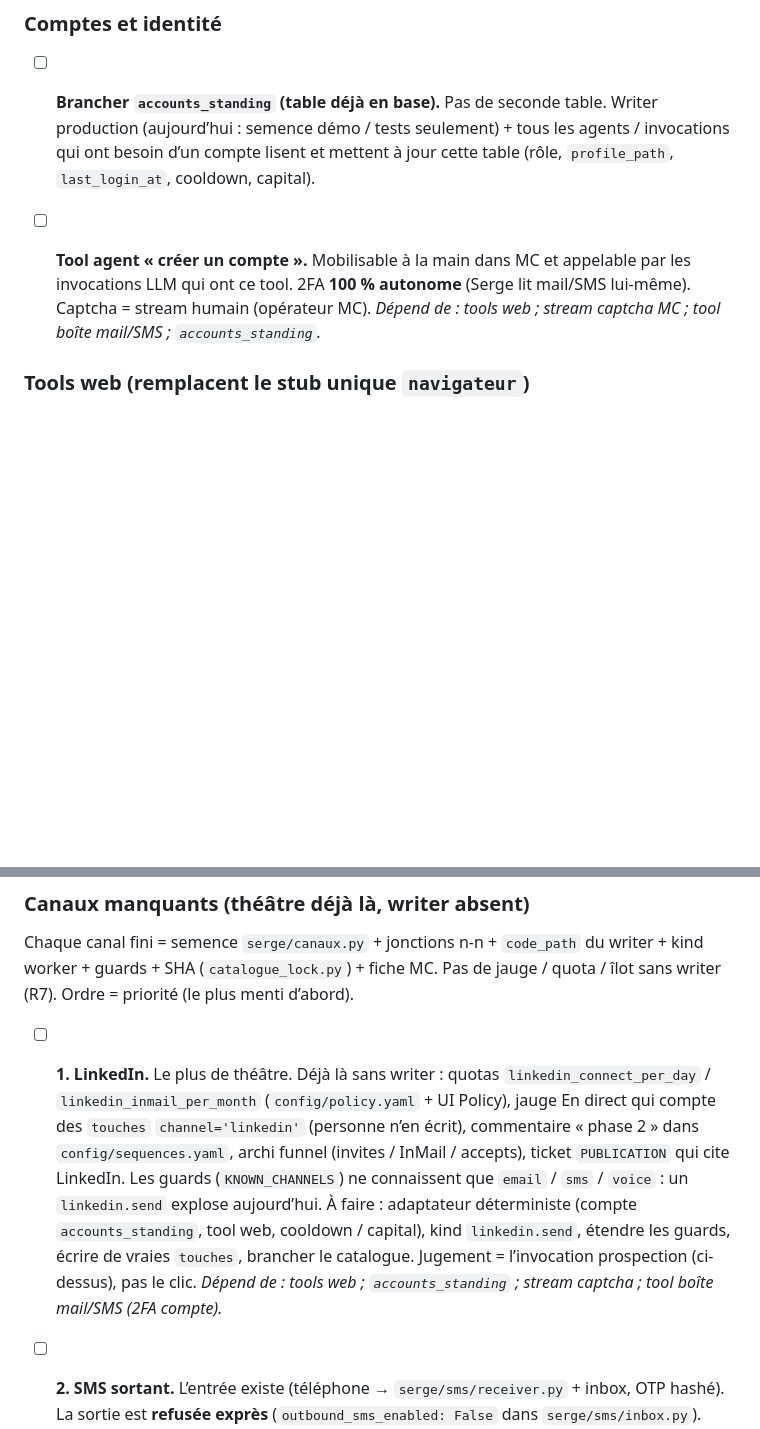
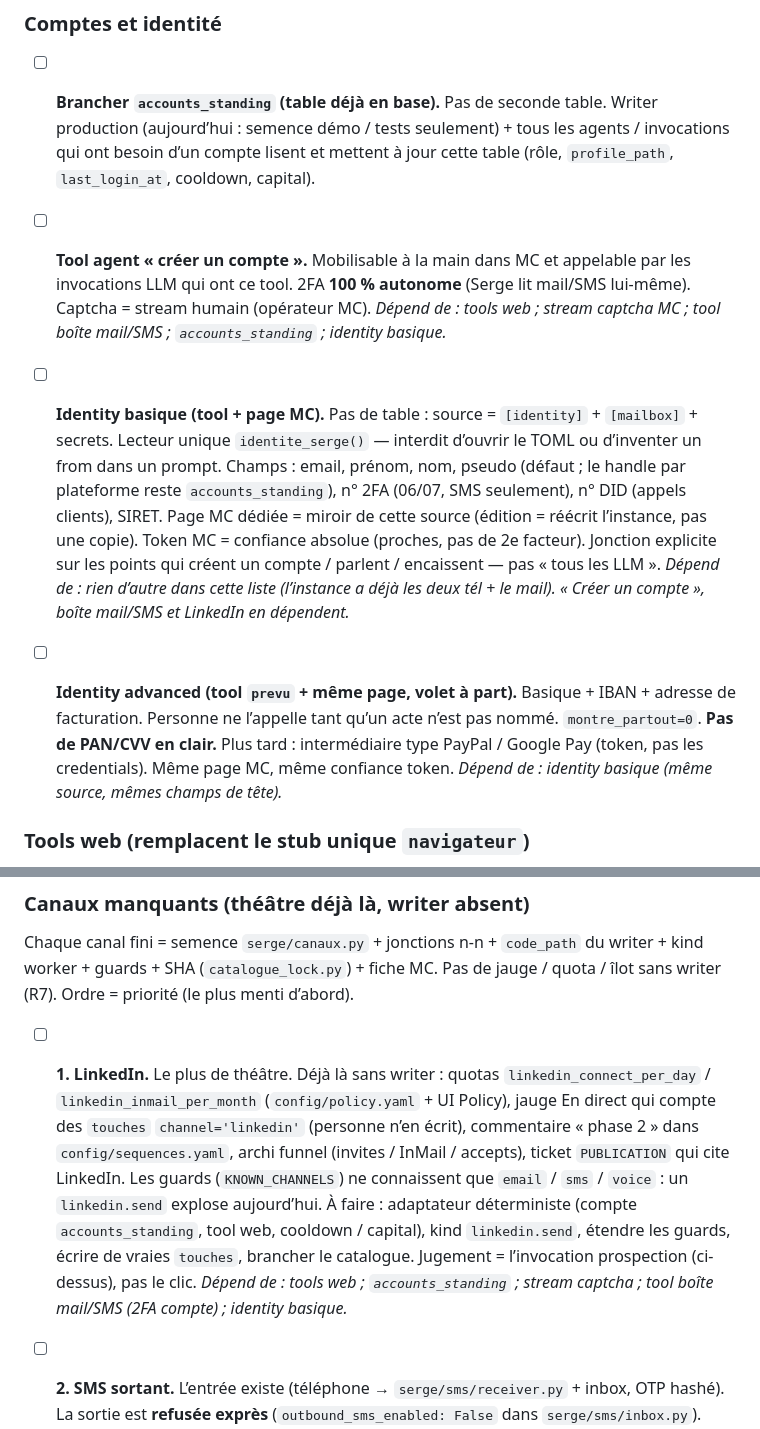
Before and after one commit to spreadzenox/SergeAgent, a Markdown page: TODO.md, 2 parts joined by grey strips. Rendered like a GitHub page; blank space fills up the shorter version.

Commit message:
TODO : identity basique + advanced (IBAN, pas de carte).
Co-authored-by: Cursor <cursoragent@cursor.com>

```diff
--- a/TODO.md
+++ b/TODO.md
@@ -22,7 +22,11 @@ chantier « évident ».
 
 - [ ] **Brancher `accounts_standing` (table déjà en base).** Pas de seconde table. Writer production (aujourd’hui : semence démo / tests seulement) + tous les agents / invocations qui ont besoin d’un compte lisent et mettent à jour cette table (rôle, `profile_path`, `last_login_at`, cooldown, capital).
 
-- [ ] **Tool agent « créer un compte ».** Mobilisable à la main dans MC et appelable par les invocations LLM qui ont ce tool. 2FA **100 % autonome** (Serge lit mail/SMS lui-même). Captcha = stream humain (opérateur MC). *Dépend de : tools web ; stream captcha MC ; tool boîte mail/SMS ; `accounts_standing`.*
+- [ ] **Tool agent « créer un compte ».** Mobilisable à la main dans MC et appelable par les invocations LLM qui ont ce tool. 2FA **100 % autonome** (Serge lit mail/SMS lui-même). Captcha = stream humain (opérateur MC). *Dépend de : tools web ; stream captcha MC ; tool boîte mail/SMS ; `accounts_standing` ; identity basique.*
+
+- [ ] **Identity basique (tool + page MC).** Pas de table : source = `[identity]` + `[mailbox]` + secrets. Lecteur unique `identite_serge()` — interdit d’ouvrir le TOML ou d’inventer un from dans un prompt. Champs : email, prénom, nom, pseudo (défaut ; le handle par plateforme reste `accounts_standing`), n° 2FA (06/07, SMS seulement), n° DID (appels clients), SIRET. Page MC dédiée = miroir de cette source (édition = réécrit l’instance, pas une copie). Token MC = confiance absolue (proches, pas de 2e facteur). Jonction explicite sur les points qui créent un compte / parlent / encaissent — pas « tous les LLM ». *Dépend de : rien d’autre dans cette liste (l’instance a déjà les deux tél + le mail). « Créer un compte », boîte mail/SMS et LinkedIn en dépendent.*
+
+- [ ] **Identity advanced (tool `prevu` + même page, volet à part).** Basique + IBAN + adresse de facturation. Personne ne l’appelle tant qu’un acte n’est pas nommé. `montre_partout=0`. **Pas de PAN/CVV en clair.** Plus tard : intermédiaire type PayPal / Google Pay (token, pas les credentials). Même page MC, même confiance token. *Dépend de : identity basique (même source, mêmes champs de tête).*
 
 ### Tools web (remplacent le stub unique `navigateur`)
 
@@ -38,7 +42,7 @@ chantier « évident ».
 
 Chaque canal fini = semence `serge/canaux.py` + jonctions n-n + `code_path` du writer + kind worker + guards + SHA (`catalogue_lock.py`) + fiche MC. Pas de jauge / quota / îlot sans writer (R7). Ordre = priorité (le plus menti d’abord).
 
-- [ ] **1. LinkedIn.** Le plus de théâtre. Déjà là sans writer : quotas `linkedin_connect_per_day` / `linkedin_inmail_per_month` (`config/policy.yaml` + UI Policy), jauge En direct qui compte des `touches` `channel='linkedin'` (personne n’en écrit), commentaire « phase 2 » dans `config/sequences.yaml`, archi funnel (invites / InMail / accepts), ticket `PUBLICATION` qui cite LinkedIn. Les guards (`KNOWN_CHANNELS`) ne connaissent que `email` / `sms` / `voice` : un `linkedin.send` explose aujourd’hui. À faire : adaptateur déterministe (compte `accounts_standing`, tool web, cooldown / capital), kind `linkedin.send`, étendre les guards, écrire de vraies `touches`, brancher le catalogue. Jugement = l’invocation prospection (ci-dessus), pas le clic. *Dépend de : tools web ; `accounts_standing` ; stream captcha ; tool boîte mail/SMS (2FA compte).*
+- [ ] **1. LinkedIn.** Le plus de théâtre. Déjà là sans writer : quotas `linkedin_connect_per_day` / `linkedin_inmail_per_month` (`config/policy.yaml` + UI Policy), jauge En direct qui compte des `touches` `channel='linkedin'` (personne n’en écrit), commentaire « phase 2 » dans `config/sequences.yaml`, archi funnel (invites / InMail / accepts), ticket `PUBLICATION` qui cite LinkedIn. Les guards (`KNOWN_CHANNELS`) ne connaissent que `email` / `sms` / `voice` : un `linkedin.send` explose aujourd’hui. À faire : adaptateur déterministe (compte `accounts_standing`, tool web, cooldown / capital), kind `linkedin.send`, étendre les guards, écrire de vraies `touches`, brancher le catalogue. Jugement = l’invocation prospection (ci-dessus), pas le clic. *Dépend de : tools web ; `accounts_standing` ; stream captcha ; tool boîte mail/SMS (2FA compte) ; identity basique.*
 
 - [ ] **2. SMS sortant.** L’entrée existe (téléphone → `serge/sms/receiver.py` + inbox, OTP hashé). La sortie est **refusée exprès** (`outbound_sms_enabled: False` dans `serge/sms/inbox.py`). Pourtant ça fait déjà semblant : guards `sms`, séquenceur qui enfilerait `sms.send` (pas de worker), quotas `sms_per_sender_per_min` / `sms_global_per_min`, opt-in policy, îlot Système « SMS » qui compte des envois. À faire : writer réel ou retirer le théâtre (quotas / îlot / kind fantôme) jusqu’au writer. Canal catalogue seulement quand ça sort vers un tiers.
 
```
